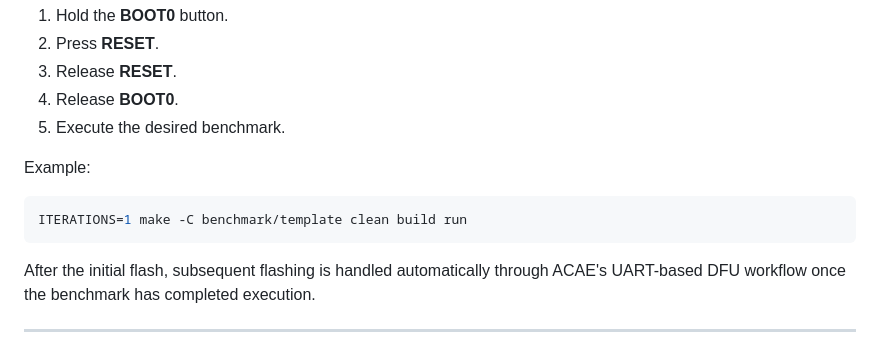
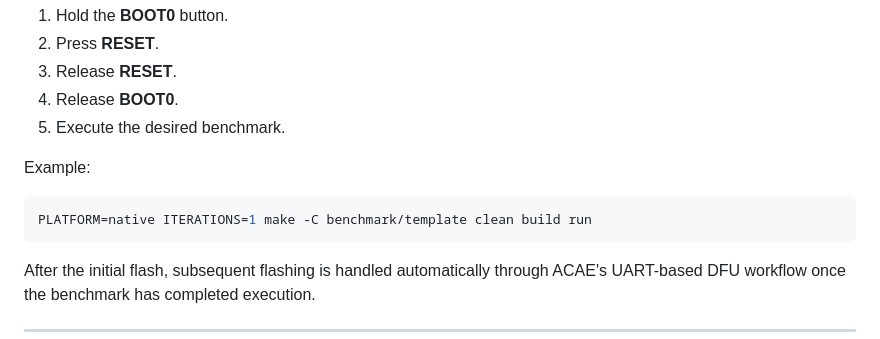
Before and after one commit to cheater78/acae, a Markdown page: README.md, the part around the change. Drawn GitHub-style.

Commit message:
README - first flash requires platform native

````diff
--- a/README.md
+++ b/README.md
@@ -169,7 +169,7 @@ The STM32 must be placed into DFU mode before the initial flash.
 Example:
 
 ```bash
-ITERATIONS=1 make -C benchmark/template clean build run
+PLATFORM=native ITERATIONS=1 make -C benchmark/template clean build run
 ```
 
 After the initial flash, subsequent flashing is handled automatically through ACAE's UART-based DFU workflow once the benchmark has completed execution.
````
